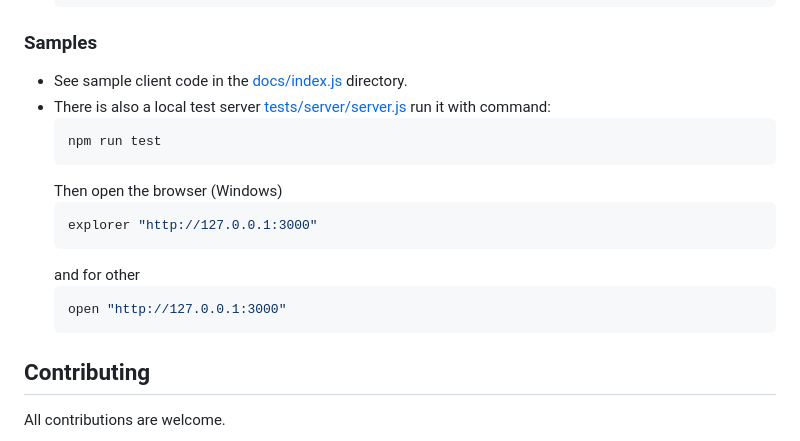
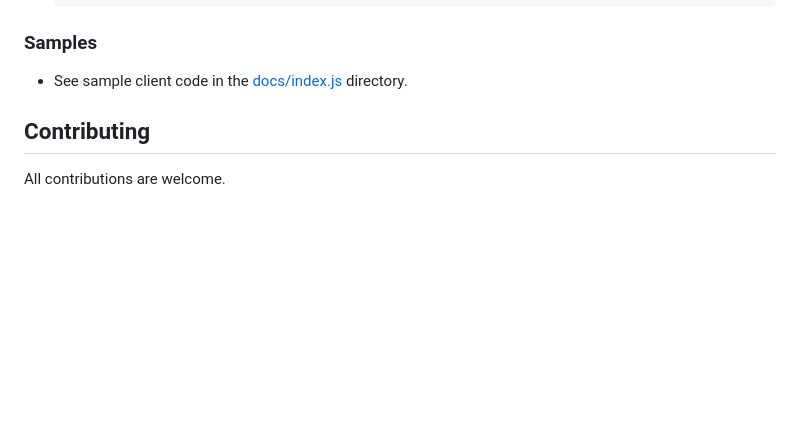
Before and after one commit to Sehrentos/seui, a Markdown page: README.md, the part around the change. GitHub-like rendering; blank space fills up the shorter version.

Commit message:
Update README.md
rm dev server

````diff
--- a/README.md
+++ b/README.md
@@ -145,18 +145,6 @@ Here is a list of custom events or callback used by the library:
 
 ### Samples
  - See sample client code in the [docs/index.js](docs/index.js) directory.
- - There is also a local test server [tests/server/server.js](tests/server/server.js) run it with command:
-	```bash
-	npm run test
-	```
-	Then open the browser (Windows)
-	```bash
-	explorer "http://127.0.0.1:3000"
-	```
-	and for other
-	```bash
-	open "http://127.0.0.1:3000"
-	```
 
 ## Contributing
 All contributions are welcome.
````
